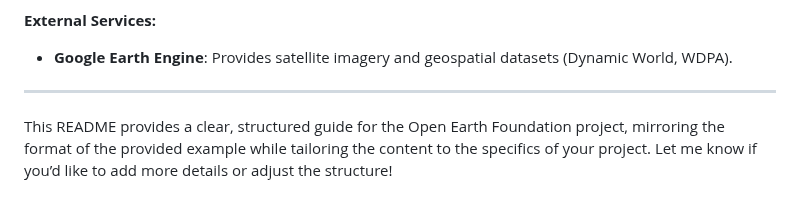
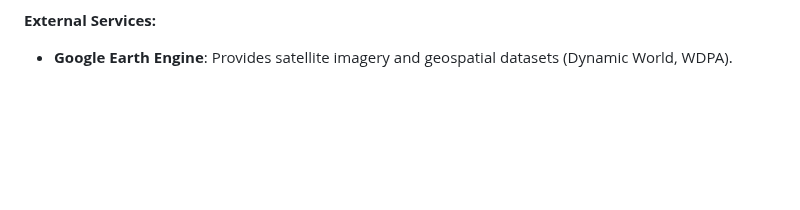
Before and after one commit to ASUCICREPO/open-earth, a Markdown page: README.md, the part around the change. Rendered like a GitHub page; blank space fills up the shorter version.

```diff
--- a/README.md
+++ b/README.md
@@ -134,7 +134,3 @@ The application is deployed using AWS CDK with the following key resources:
 
 **External Services:**
 - **Google Earth Engine**: Provides satellite imagery and geospatial datasets (Dynamic World, WDPA).
-
----
-
-This README provides a clear, structured guide for the Open Earth Foundation project, mirroring the format of the provided example while tailoring the content to the specifics of your project. Let me know if you’d like to add more details or adjust the structure!
```
